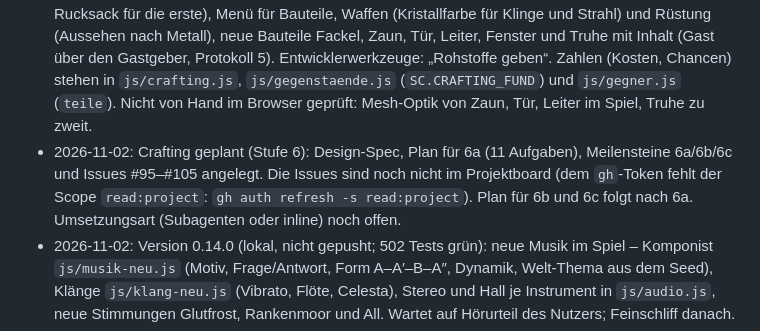
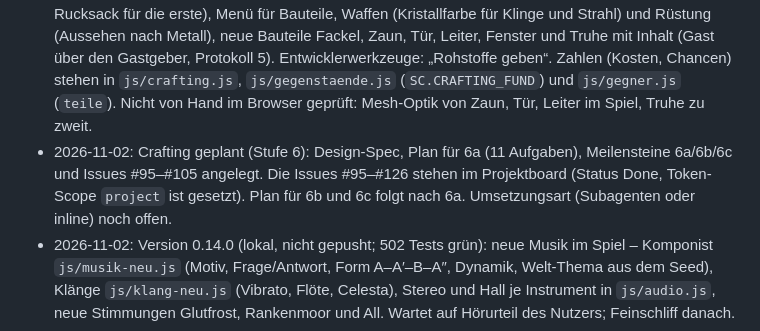
Before and after one commit to ttrabold/spacecraft, a Markdown page: docs/ROADMAP.md, the part around the change. GitHub-like rendering.

Commit message:
Roadmap: Issues im Projektboard, Token-Hinweis erledigt
Co-Authored-By: Claude Sonnet 5.5 <noreply@anthropic.com>
Claude-Session: https://claude.ai/code/session_01KAZu1r6SwpK8YnwUbihdag

```diff
--- a/docs/ROADMAP.md
+++ b/docs/ROADMAP.md
@@ -42,7 +42,7 @@ Minecraft-artiges Browser-Spiel: Blöcke abbauen und bauen, Erkundung, Kampf, Sp
 - 2026-11-02: Betten (Branch `betten`, baut auf `gegner-vielfalt` auf, Version 0.17.0, Issues #118–#120, Meilenstein „Betten“, Netzprotokoll 6): Bett aus zwei Blöcken (Rezept: 3 Wolle + 3 Bretter, Wolle aus 2 Blättern), Antippen setzt den Wiedereinstieg am Kopfende, nachts schlafen (nicht bei Gegnern in 8 Blöcken/5 Höhe), nach 3 s ist Morgen, im Mehrspiel erst wenn alle schlafen; Bewegung, Treffer, Tag oder fehlendes Bett wecken; besiegt wird man am Bett wiederbelebt (fehlt es: Startpunkt). Schlafende Mitspieler liegen im Bild. Stufe 6b liegt auf `stufe-6b` (enthält `betten`).
 - 2026-11-02: Gegner-Vielfalt (Branch `gegner-vielfalt`, baut auf `stufe-6a` auf, Version 0.16.0, 569 Tests grün, Issues #107–#112, Meilenstein „Gegner-Vielfalt“): 15 neue Gegner, fünf je Planet. Neue KI-Bausteine: Kamikaze mit Zündschnur (blinkt auch bei Gästen), Schweber, Heilen, Ansturm, Bodenstampfen; Schild über die vorhandenen Vorne-/Rückenfaktoren. Heimat: Funkenling, Flatterdroide, Schildwächter, Späher, Reparaturdroide. Glutfrost: Eisrutscher, Glutfunke, Schneewerfer, Frostgolem, Glutflatterer. Rankenmoor: Moorirrlicht, Pilzling, Lianenwürger, Moosmutter, Dornenbock. Die Nacht nutzt jetzt die ganze Gegnerliste des Planeten. Werte und Aussehen sind Vorschläge und brauchen das Urteil der Kinder (Tabellen in `js/gegner.js`, Orte in `js/planeten.js`).
 - 2026-11-02: Crafting Stufe 6a umgesetzt (Branch `stufe-6a`, Version 0.15.0, 548 Tests grün, Issues #95–#105, noch nicht gepusht): Erze (Eisenerz, Titan, Glutstahl, Moorsilber, Sternenmetall) und sechs Kristallfarben (nur in neuen Welten, Generator 3), Rohstoff-Drops der Gegner, gefundene Waffen/Rüstung deutlich seltener (Nicht-Bosse ×0,25, höchstens „selten“), Werkbank (Handwerk im Rucksack für die erste), Menü für Bauteile, Waffen (Kristallfarbe für Klinge und Strahl) und Rüstung (Aussehen nach Metall), neue Bauteile Fackel, Zaun, Tür, Leiter, Fenster und Truhe mit Inhalt (Gast über den Gastgeber, Protokoll 5). Entwicklerwerkzeuge: „Rohstoffe geben“. Zahlen (Kosten, Chancen) stehen in `js/crafting.js`, `js/gegenstaende.js` (`SC.CRAFTING_FUND`) und `js/gegner.js` (`teile`). Nicht von Hand im Browser geprüft: Mesh-Optik von Zaun, Tür, Leiter im Spiel, Truhe zu zweit.
-- 2026-11-02: Crafting geplant (Stufe 6): Design-Spec, Plan für 6a (11 Aufgaben), Meilensteine 6a/6b/6c und Issues #95–#105 angelegt. Die Issues sind noch nicht im Projektboard (dem `gh`-Token fehlt der Scope `read:project`: `gh auth refresh -s read:project`). Plan für 6b und 6c folgt nach 6a. Umsetzungsart (Subagenten oder inline) noch offen.
+- 2026-11-02: Crafting geplant (Stufe 6): Design-Spec, Plan für 6a (11 Aufgaben), Meilensteine 6a/6b/6c und Issues #95–#105 angelegt. Die Issues #95–#126 stehen im Projektboard (Status Done, Token-Scope `project` ist gesetzt). Plan für 6b und 6c folgt nach 6a. Umsetzungsart (Subagenten oder inline) noch offen.
 - 2026-11-02: Version 0.14.0 (lokal, nicht gepusht; 502 Tests grün): neue Musik im Spiel – Komponist `js/musik-neu.js` (Motiv, Frage/Antwort, Form A–A′–B–A″, Dynamik, Welt-Thema aus dem Seed), Klänge `js/klang-neu.js` (Vibrato, Flöte, Celesta), Stereo und Hall je Instrument in `js/audio.js`, neue Stimmungen Glutfrost, Rankenmoor und All. Wartet auf Hörurteil des Nutzers; Feinschliff danach.
 - 2026-11-02: Version 0.13.0 live (Test und `main`, 497 Tests grün). Behoben: #38 (Beutekugeln verdrängen die älteste), #39 teilweise (Ritter nach Hieb verwundbar; Rest in „Später“), #40 (Blocken bremst), #57 (Survival-Knopf im Entwicklerpanel), #58 (Leben/Schild am Namensschild der Mitspieler), #93 (Rucksack scrollt nicht seitwärts), #94 (mehr Nachtgegner: 5/10/14, Gesamtgrenze 20; Werte nach Feedback anpassen). Meilenstein Stufe 2 geschlossen. Tests unter WSL: `bash scripts/tests-wsl.sh`.
 - 2026-11-02: Musik: Design-Entwurf `superpowers/specs/2026-11-02-musik-design.md`, Hörprobe `tests/musik.html` mit neuem Komponisten (`js/musik-neu.js`) und neuen Klängen (`js/klang-neu.js`), noch nicht im Spiel. Wartet auf Hörurteil des Nutzers.
```
